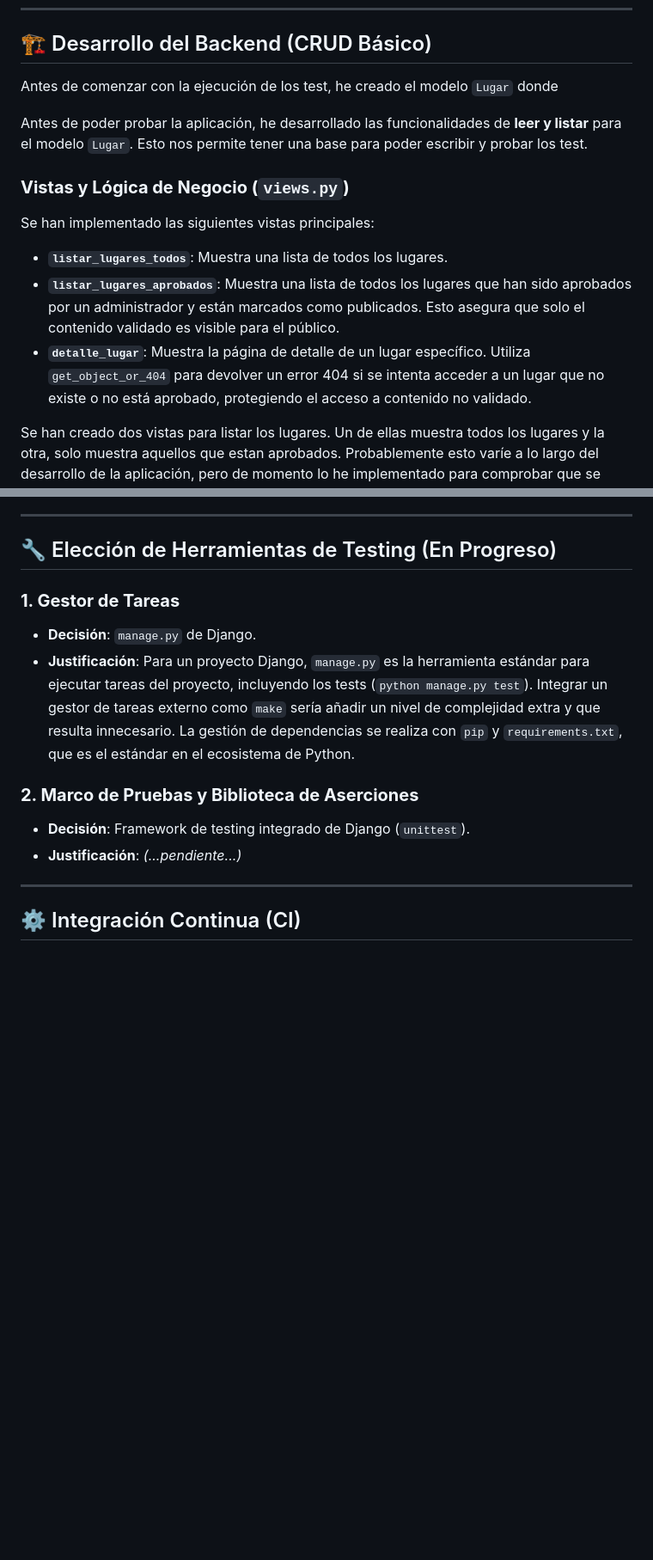
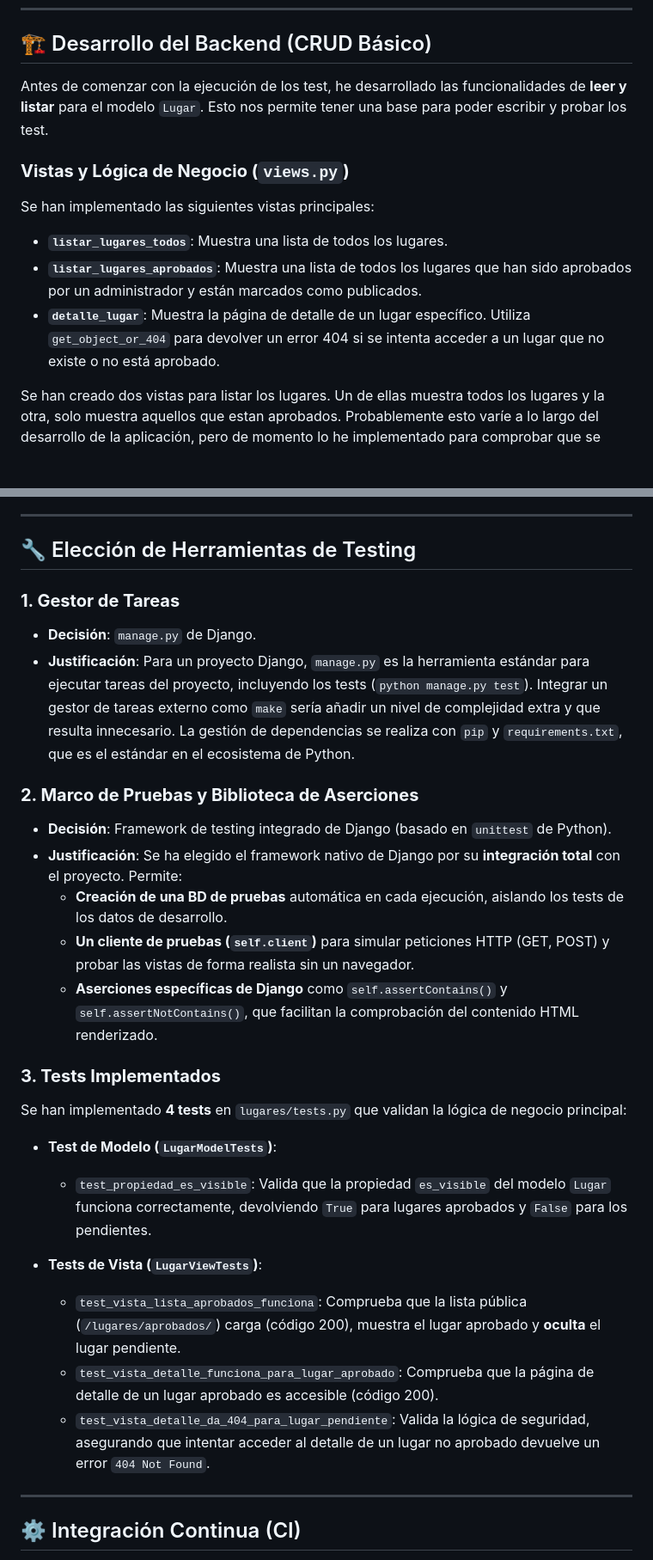
Before and after one commit to Teodosiodg2002/CultureMap, a Markdown page: docs/hitos/hito2.md, 2 parts joined by grey strips. Shown: that part at 86% size. GitHub-like rendering; blank space fills up the shorter version.

Commit message:
Actualiza el progreso del Hito 2 con los tests #10

```diff
--- a/docs/hitos/hito2.md
+++ b/docs/hitos/hito2.md
@@ -14,17 +14,16 @@ El objetivo principal de este hito es implementar **Integración Continua (CI)**
 
 ## 🏗️ Desarrollo del Backend (CRUD Básico)
 
-Antes de comenzar con la ejecución de los test, he creado el modelo `Lugar` donde
-
-Antes de poder probar la aplicación, he desarrollado las funcionalidades de **leer y listar** para el modelo `Lugar`. Esto nos permite tener una base para poder escribir y probar los test.
+Antes de comenzar con la ejecución de los test, he desarrollado las funcionalidades de **leer y listar** para el modelo `Lugar`. Esto nos permite tener una base para poder escribir y probar los test.
 
 ### **Vistas y Lógica de Negocio (`views.py`)**
 
 Se han implementado las siguientes vistas principales:
 
 -   **`listar_lugares_todos`**: Muestra una lista de todos los lugares.
--   **`listar_lugares_aprobados`**: Muestra una lista de todos los lugares que han sido aprobados por un administrador y están marcados como publicados. Esto asegura que solo el contenido validado es visible para el público.
--   **`detalle_lugar`**: Muestra la página de detalle de un lugar específico. Utiliza `get_object_or_404` para devolver un error 404 si se intenta acceder a un lugar que no existe o no está aprobado, protegiendo el acceso a contenido no validado.
+-   **`listar_lugares_aprobados`**: Muestra una lista de todos los lugares que han sido aprobados por un administrador y están marcados como publicados.
+-   **`detalle_lugar`**: Muestra la página de detalle de un lugar específico. Utiliza `get_object_or_404` para devolver un error 404 si se intenta acceder a un lugar que no existe o no está aprobado.
+
 
 Se han creado dos vistas para listar los lugares. Un de ellas muestra todos los lugares y la otra, solo muestra aquellos que estan aprobados. Probablemente esto varíe a lo largo del desarrollo de la aplicación, pero de momento lo he implementado para comprobar que se esten ejecutando distintos métodos correctamente.
 
@@ -54,7 +53,7 @@ Para facilitar el desarrollo y las pruebas, se ha creado una **migración de dat
 
 ---
 
-## 🔧 Elección de Herramientas de Testing (En Progreso)
+## 🔧 Elección de Herramientas de Testing
 
 
 ### **1. Gestor de Tareas**
@@ -64,9 +63,23 @@ Para facilitar el desarrollo y las pruebas, se ha creado una **migración de dat
 
 ### **2. Marco de Pruebas y Biblioteca de Aserciones**
 
-* **Decisión**: Framework de testing integrado de Django (`unittest`).
-* **Justificación**: *(...pendiente...)*
+* **Decisión**: Framework de testing integrado de Django (basado en `unittest` de Python).
+* **Justificación**: Se ha elegido el framework nativo de Django por su **integración total** con el proyecto. Permite:
+    * **Creación de una BD de pruebas** automática en cada ejecución, aislando los tests de los datos de desarrollo.
+    * **Un cliente de pruebas (`self.client`)** para simular peticiones HTTP (GET, POST) y probar las vistas de forma realista sin un navegador.
+    * **Aserciones específicas de Django** como `self.assertContains()` y `self.assertNotContains()`, que facilitan la comprobación del contenido HTML renderizado.
 
+### **3. Tests Implementados**
+
+Se han implementado **4 tests** en `lugares/tests.py` que validan la lógica de negocio principal:
+
+* **Test de Modelo (`LugarModelTests`)**:
+    * `test_propiedad_es_visible`: Valida que la propiedad `es_visible` del modelo `Lugar` funciona correctamente, devolviendo `True` para lugares aprobados y `False` para los pendientes.
+
+* **Tests de Vista (`LugarViewTests`)**:
+    * `test_vista_lista_aprobados_funciona`: Comprueba que la lista pública (`/lugares/aprobados/`) carga (código 200), muestra el lugar aprobado y **oculta** el lugar pendiente.
+    * `test_vista_detalle_funciona_para_lugar_aprobado`: Comprueba que la página de detalle de un lugar aprobado es accesible (código 200).
+    * `test_vista_detalle_da_404_para_lugar_pendiente`: Valida la lógica de seguridad, asegurando que intentar acceder al detalle de un lugar no aprobado devuelve un error `404 Not Found`.
 ---
 
 ## ⚙️ Integración Continua (CI)
```
Also changed, not shown: other parts of docs/hitos/hito2.md (+1 -1 lines).
